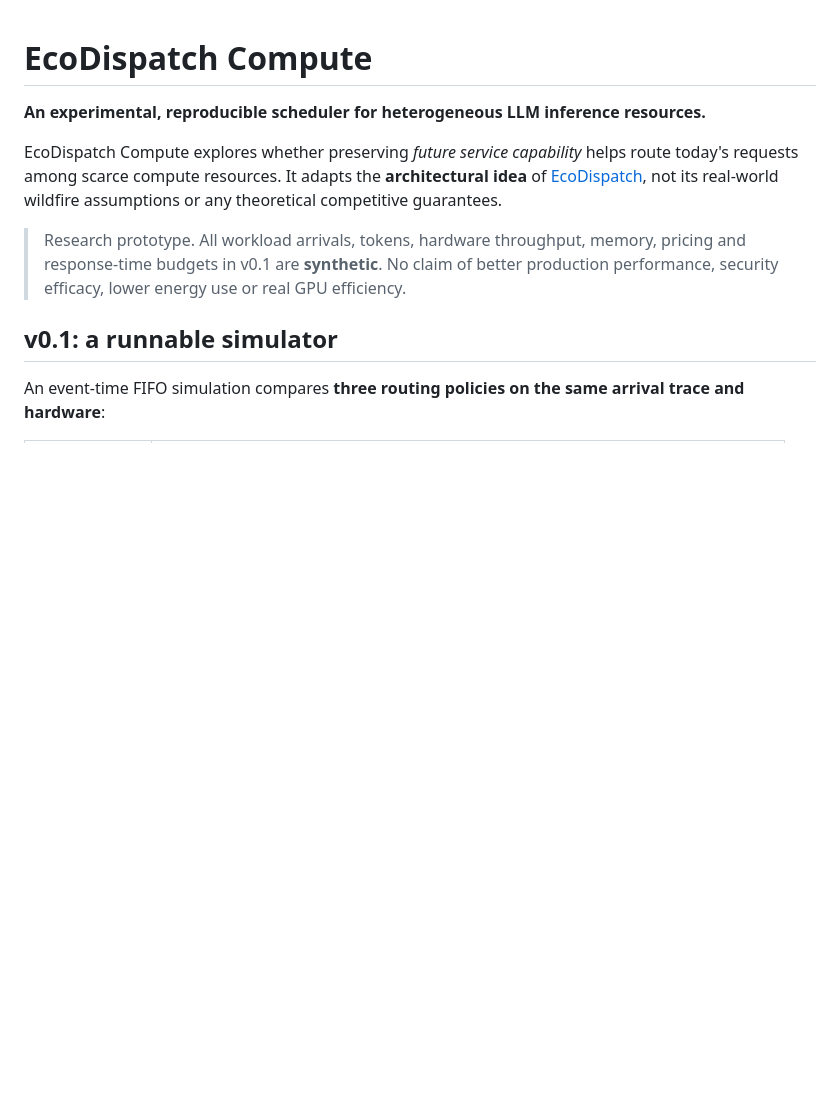
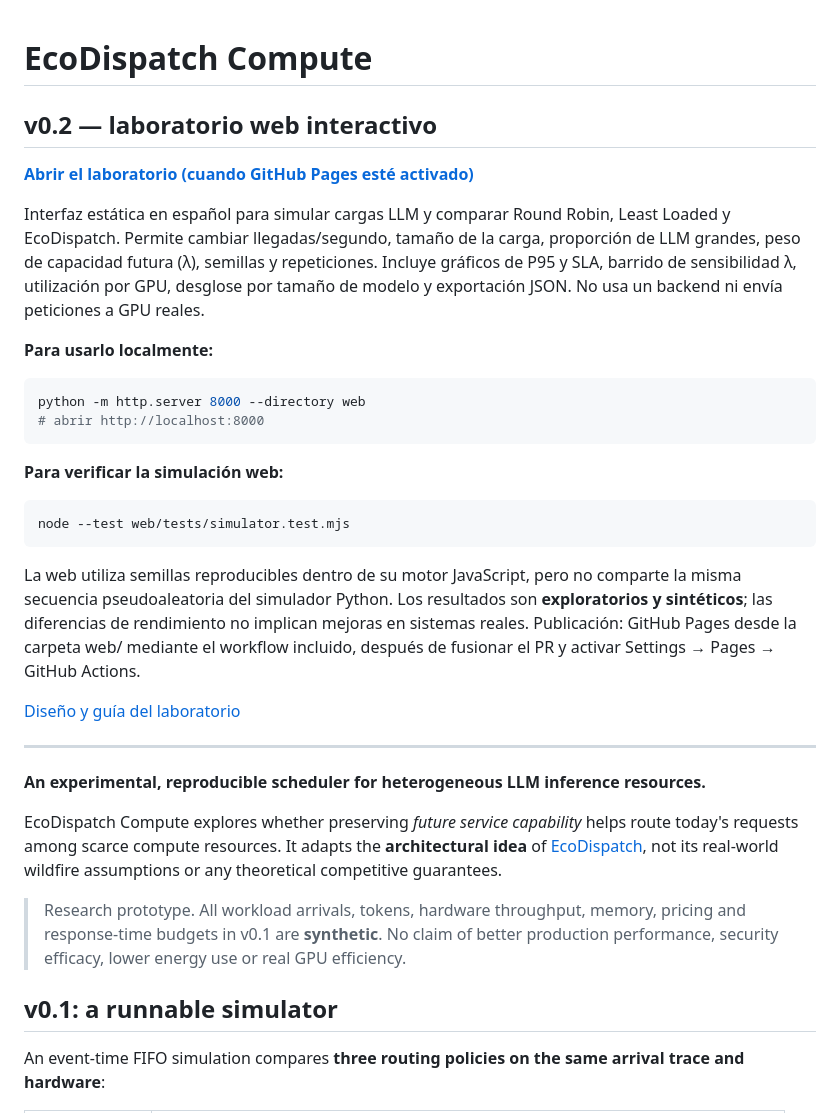
Before and after one commit to webtilians/ecodispatchcompute, a Markdown page: README.md, the part around the change. Rendered like a GitHub page; blank space fills up the shorter version.

Commit message:
docs: add web lab quickstart and research scope to README

````diff
--- a/README.md
+++ b/README.md
@@ -1,4 +1,30 @@
 # EcoDispatch Compute
+
+## v0.2 — laboratorio web interactivo
+
+**[Abrir el laboratorio (cuando GitHub Pages esté activado)](https://webtilians.github.io/ecodispatchcompute/)**
+
+Interfaz estática en español para simular cargas LLM y comparar Round Robin, Least Loaded y EcoDispatch. Permite cambiar llegadas/segundo, tamaño de la carga, proporción de LLM grandes, peso de capacidad futura (λ), semillas y repeticiones. Incluye gráficos de P95 y SLA, barrido de sensibilidad λ, utilización por GPU, desglose por tamaño de modelo y exportación JSON. No usa un backend ni envía peticiones a GPU reales.
+
+**Para usarlo localmente:**
+
+```bash
+python -m http.server 8000 --directory web
+# abrir http://localhost:8000
+```
+
+**Para verificar la simulación web:**
+
+```bash
+node --test web/tests/simulator.test.mjs
+```
+
+La web utiliza semillas reproducibles dentro de su motor JavaScript, pero no comparte la misma secuencia pseudoaleatoria del simulador Python. Los resultados son **exploratorios y sintéticos**; las diferencias de rendimiento no implican mejoras en sistemas reales. Publicación: GitHub Pages desde la carpeta web/ mediante el workflow incluido, después de fusionar el PR y activar Settings → Pages → GitHub Actions.
+
+[Diseño y guía del laboratorio](docs/web-lab.md)
+
+---
+
 
 **An experimental, reproducible scheduler for heterogeneous LLM inference resources.**
 
````
